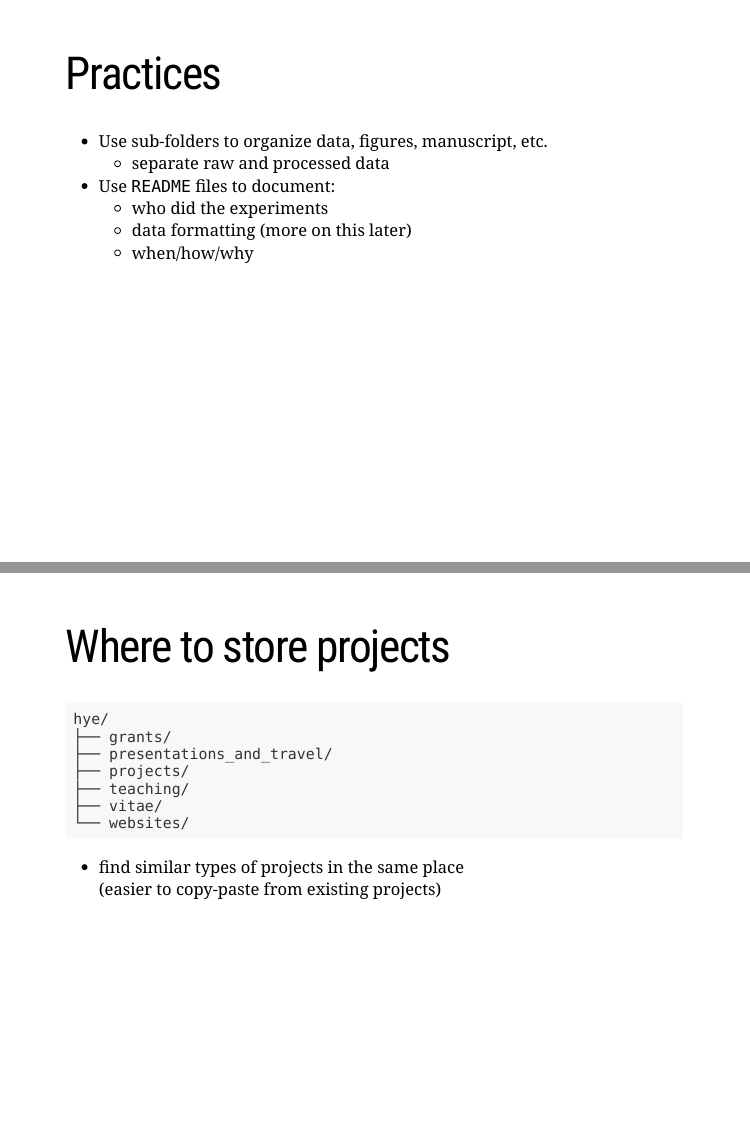
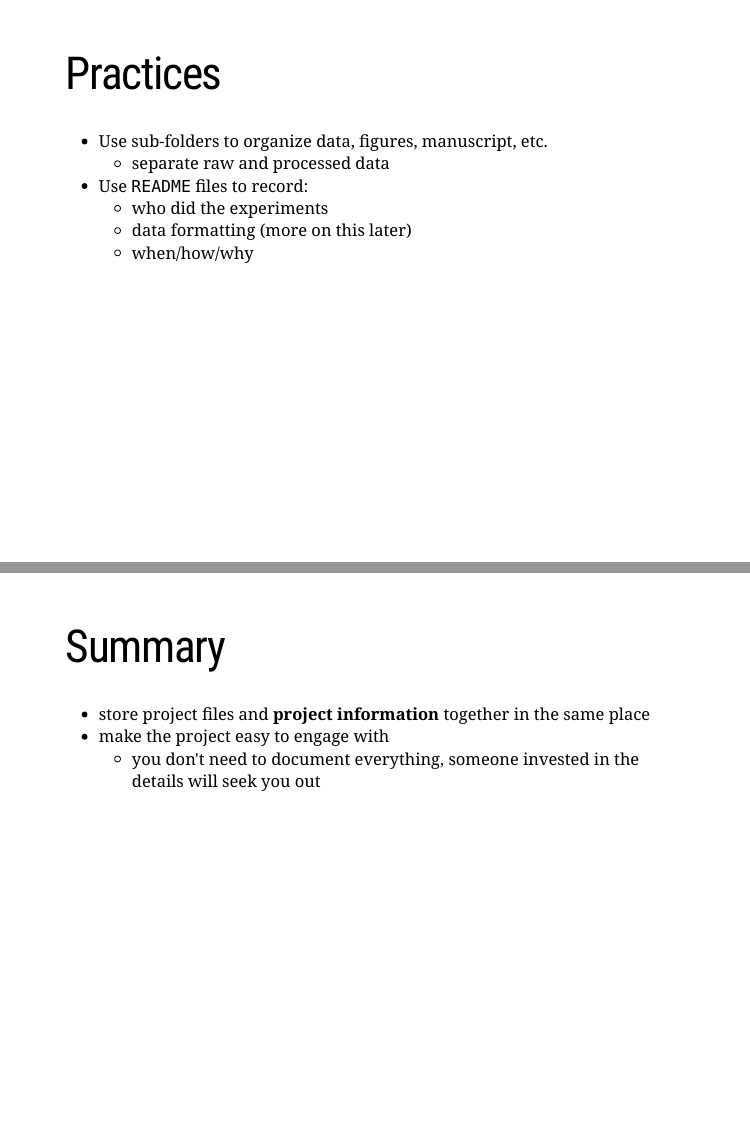
Before and after one commit to uf-repro/data-organization, an R Markdown document (slides/slides.Rmd): pages 6 and 9 of 34 before the commit and pages 6 and 9 of 33 after it, joined at a grey line. Rendered offline with R 4.5, knitr and Pandoc, with nearby package versions; the slides are laid out offline by our stand-in for remark.js, each with all of its steps uncovered, in fonts that may differ from those the slides ask for, and without slide numbers, shadows or browser add-ons; some code elsewhere in the file could not run offline; a font, style sheet, LaTeX package, included part or bibliography that could not be used is replaced or left out.

Commit message:
remove projects info

```diff
--- a/slides/slides.Rmd
+++ b/slides/slides.Rmd
@@ -97,7 +97,7 @@ class: inverse, center, middle
 
 * Use sub-folders to organize data, figures, manuscript, etc.
   - separate raw and processed data
-* Use `README` files to document:
+* Use `README` files to record:
   - who did the experiments
   - data formatting
     (more on this later)
@@ -130,24 +130,6 @@ project/
   - (data) the summary figure or main file
 * description of folders (if non-standard)
 * funding acknowledgments / how to cite
-
----
-
-# Where to store projects
-
-<pre class = "hljs remark-code">
-hye/
-├── grants/
-├── presentations_and_travel/
-├── projects/
-├── teaching/
-├── vitae/
-└── websites/
-</pre>
---
-
-* find similar types of projects in the same place
-  (easier to copy-paste from existing projects)
 
 ---
 # Summary
```
